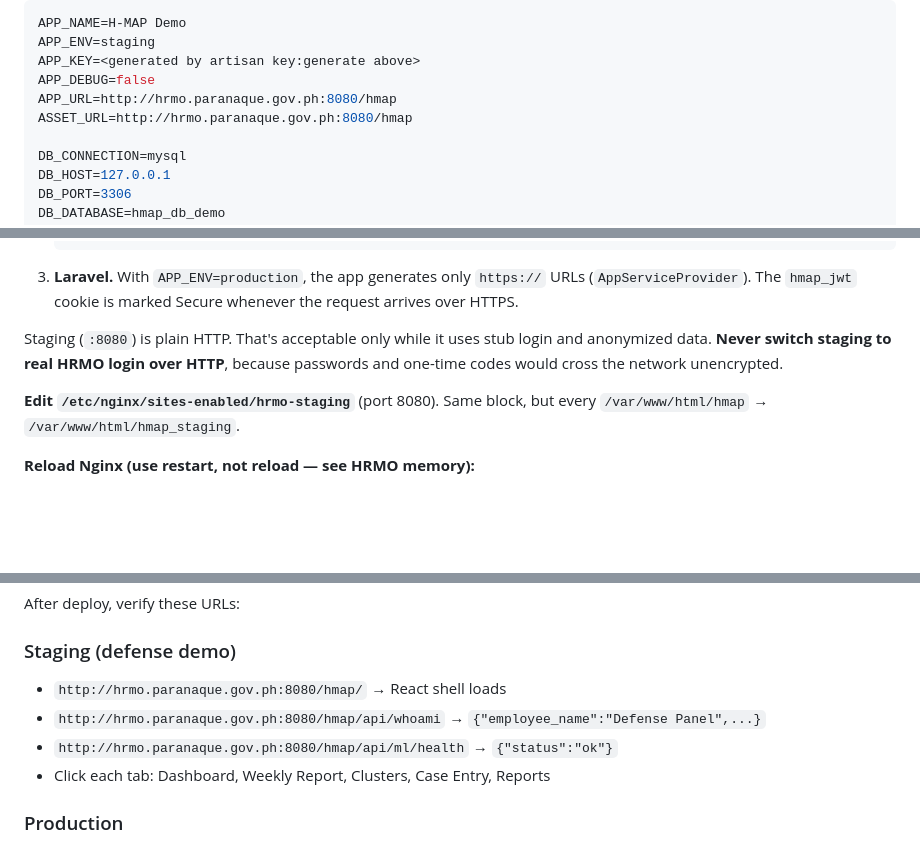
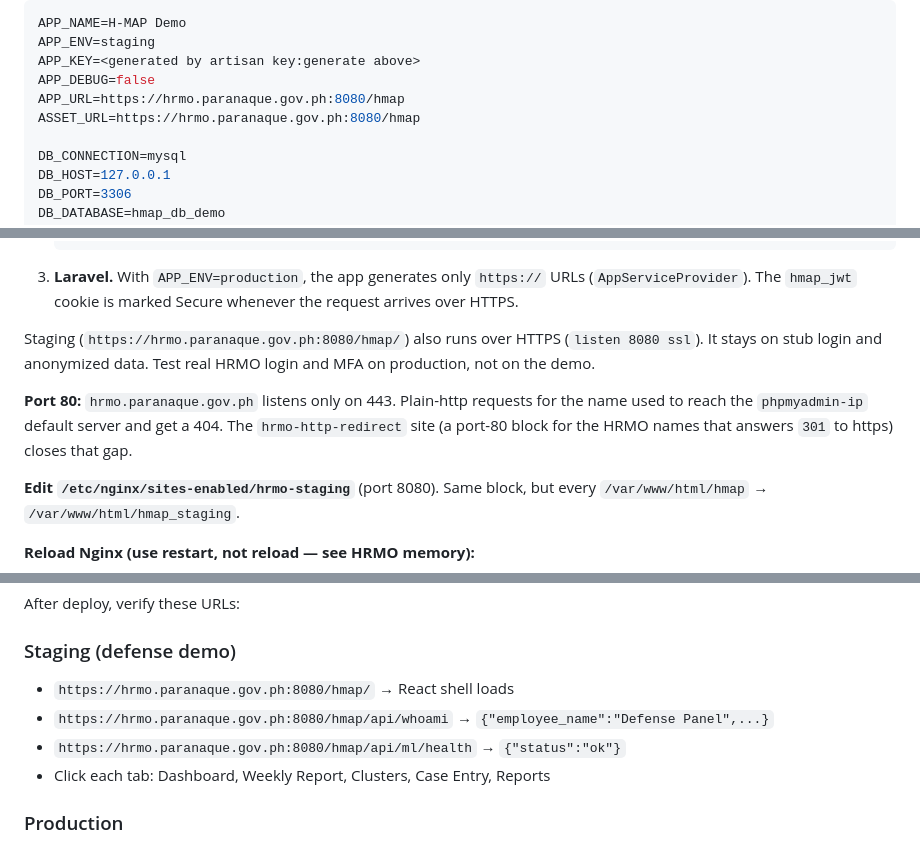
Before and after one commit to emberflix-code/hmap, a Markdown page: docs/DEPLOYMENT.md, 3 parts joined by grey strips. Drawn GitHub-style; blank space fills up the shorter version.

Commit message:
docs: staging is HTTPS on 8080; port-80 redirect note
Staging listens with ssl on 8080. Corrected the URLs and replaced the
plain-HTTP warning. Recorded that hrmo.paranaque.gov.ph had no port-80
block, so http requests hit the phpmyadmin-ip default server (404). An
hrmo-http-redirect site fixes this.

Co-Authored-By: Claude Opus 5.5 <noreply@anthropic.com>

```diff
--- a/docs/DEPLOYMENT.md
+++ b/docs/DEPLOYMENT.md
@@ -151,8 +151,8 @@ APP_NAME=H-MAP Demo
 APP_ENV=staging
 APP_KEY=<generated by artisan key:generate above>
 APP_DEBUG=false
-APP_URL=http://hrmo.paranaque.gov.ph:8080/hmap
-ASSET_URL=http://hrmo.paranaque.gov.ph:8080/hmap
+APP_URL=https://hrmo.paranaque.gov.ph:8080/hmap
+ASSET_URL=https://hrmo.paranaque.gov.ph:8080/hmap
 
 DB_CONNECTION=mysql
 DB_HOST=127.0.0.1
@@ -335,10 +335,14 @@ it can only be reached over HTTPS:
    URLs (`AppServiceProvider`). The `hmap_jwt` cookie is marked Secure
    whenever the request arrives over HTTPS.
 
-Staging (`:8080`) is plain HTTP. That's acceptable only while it uses stub
-login and anonymized data. **Never switch staging to real HRMO login over
-HTTP**, because passwords and one-time codes would cross the network
-unencrypted.
+Staging (`https://hrmo.paranaque.gov.ph:8080/hmap/`) also runs over HTTPS
+(`listen 8080 ssl`). It stays on stub login and anonymized data. Test real
+HRMO login and MFA on production, not on the demo.
+
+**Port 80:** `hrmo.paranaque.gov.ph` listens only on 443. Plain-http requests
+for the name used to reach the `phpmyadmin-ip` default server and get a 404.
+The `hrmo-http-redirect` site (a port-80 block for the HRMO names that
+answers `301` to https) closes that gap.
 
 **Edit `/etc/nginx/sites-enabled/hrmo-staging`** (port 8080). Same block,
 but every `/var/www/html/hmap` → `/var/www/html/hmap_staging`.
@@ -389,9 +393,9 @@ DB_HOST=103.5.62.166 DB_NAME=hmap_db python etl_registry.py --geocode dengue
 After deploy, verify these URLs:
 
 ### Staging (defense demo)
-- `http://hrmo.paranaque.gov.ph:8080/hmap/` → React shell loads
-- `http://hrmo.paranaque.gov.ph:8080/hmap/api/whoami` → `{"employee_name":"Defense Panel",...}`
-- `http://hrmo.paranaque.gov.ph:8080/hmap/api/ml/health` → `{"status":"ok"}`
+- `https://hrmo.paranaque.gov.ph:8080/hmap/` → React shell loads
+- `https://hrmo.paranaque.gov.ph:8080/hmap/api/whoami` → `{"employee_name":"Defense Panel",...}`
+- `https://hrmo.paranaque.gov.ph:8080/hmap/api/ml/health` → `{"status":"ok"}`
 - Click each tab: Dashboard, Weekly Report, Clusters, Case Entry, Reports
 
 ### Production
```
Also changed, not shown: other parts of docs/DEPLOYMENT.md (+1 -1 lines), docs/STAGING_SCREENSHOTS.md (+4 -4 lines).
